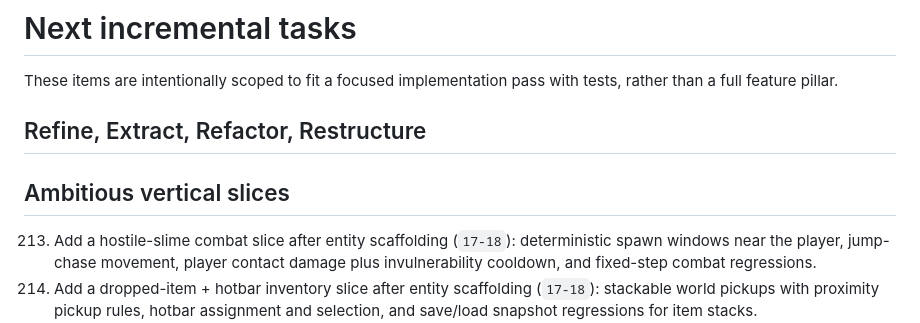
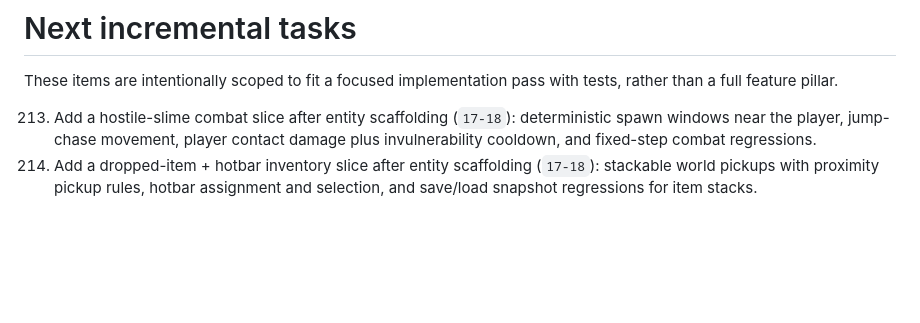
Before and after one commit to regillmore/deep-factory, a Markdown page: docs/NEXT.md, the part around the change. Drawn GitHub-style; blank space fills up the shorter version.

Commit message:
task cleanup

```diff
--- a/docs/NEXT.md
+++ b/docs/NEXT.md
@@ -1,10 +1,6 @@
 # Next incremental tasks
 
 These items are intentionally scoped to fit a focused implementation pass with tests, rather than a full feature pillar.
-
-## Refine, Extract, Refactor, Restructure
-
-## Ambitious vertical slices
 
 213. Add a hostile-slime combat slice after entity scaffolding (`17-18`): deterministic spawn windows near the player, jump-chase movement, player contact damage plus invulnerability cooldown, and fixed-step combat regressions.
 214. Add a dropped-item + hotbar inventory slice after entity scaffolding (`17-18`): stackable world pickups with proximity pickup rules, hotbar assignment and selection, and save/load snapshot regressions for item stacks.
```
